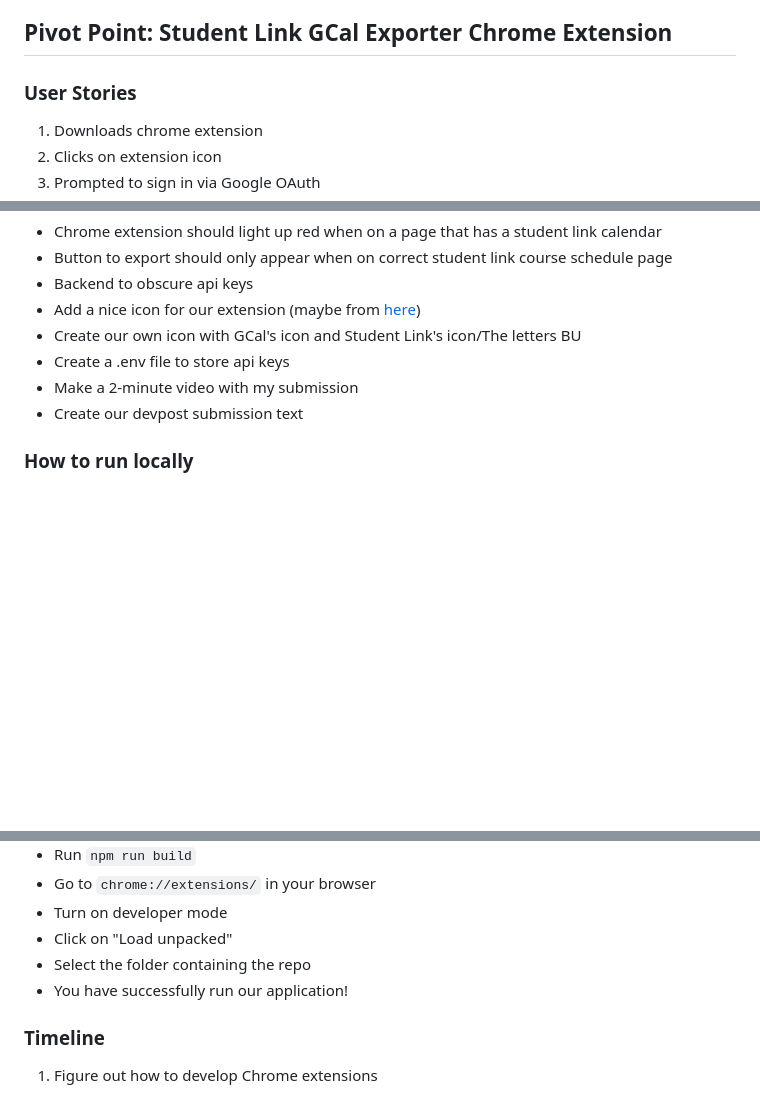
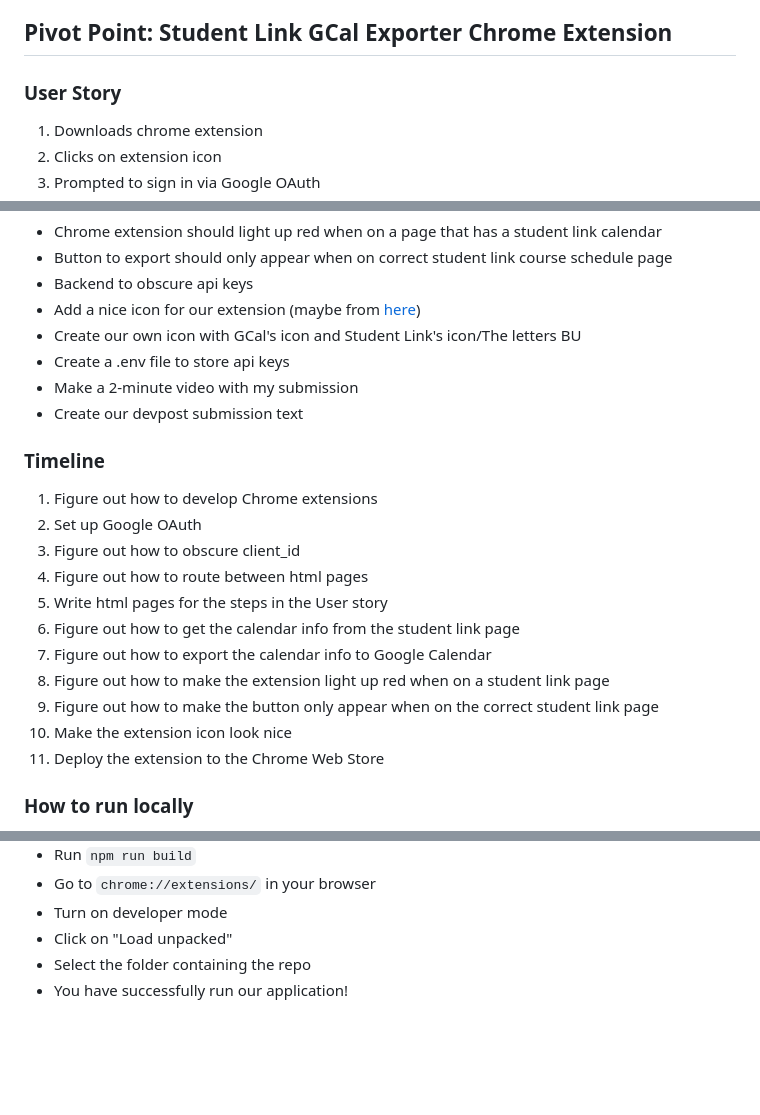
Before and after one commit to alexjmiller5/BU-GCalSync, a Markdown page: README.md, 3 parts joined by grey strips. Rendered like a GitHub page; blank space fills up the shorter version.

Commit message:
Added more steps to the timeline

```diff
--- a/README.md
+++ b/README.md
@@ -25,7 +25,7 @@
 
 ## Pivot Point: Student Link GCal Exporter Chrome Extension
 
-### User Stories
+### User Story
 
 1. Downloads chrome extension
 2. Clicks on extension icon
@@ -47,6 +47,20 @@
 - Make a 2-minute video with my submission
 - Create our devpost submission text
 
+### Timeline
+
+1. Figure out how to develop Chrome extensions
+2. Set up Google OAuth
+3. Figure out how to obscure client_id
+4. Figure out how to route between html pages
+5. Write html pages for the steps in the User story
+6. Figure out how to get the calendar info from the student link page
+7. Figure out how to export the calendar info to Google Calendar
+8. Figure out how to make the extension light up red when on a student link page
+9. Figure out how to make the button only appear when on the correct student link page
+10. Make the extension icon look nice
+11. Deploy the extension to the Chrome Web Store
+
 ### How to run locally
 - Clone the repo
 - Run `npm install`
@@ -59,7 +73,3 @@
 - Click on "Load unpacked"
 - Select the folder containing the repo
 - You have successfully run our application!
-
-### Timeline
-
-1. Figure out how to develop Chrome extensions
```
